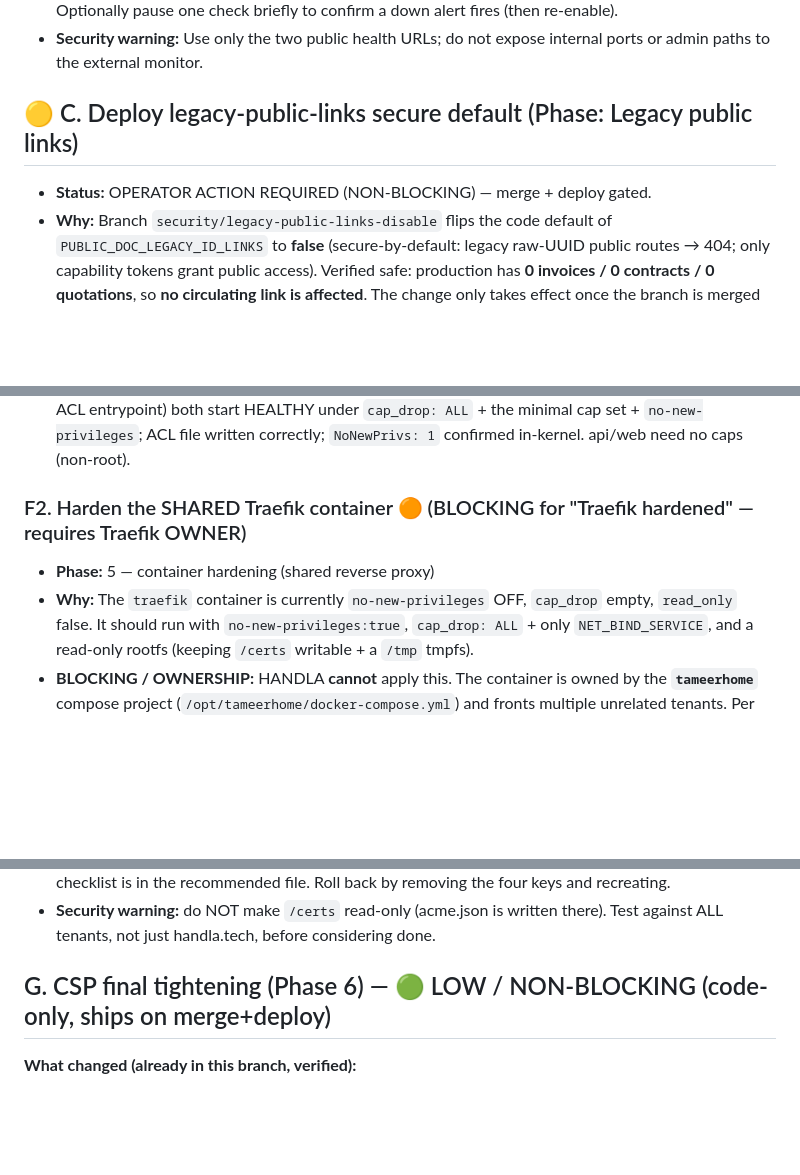
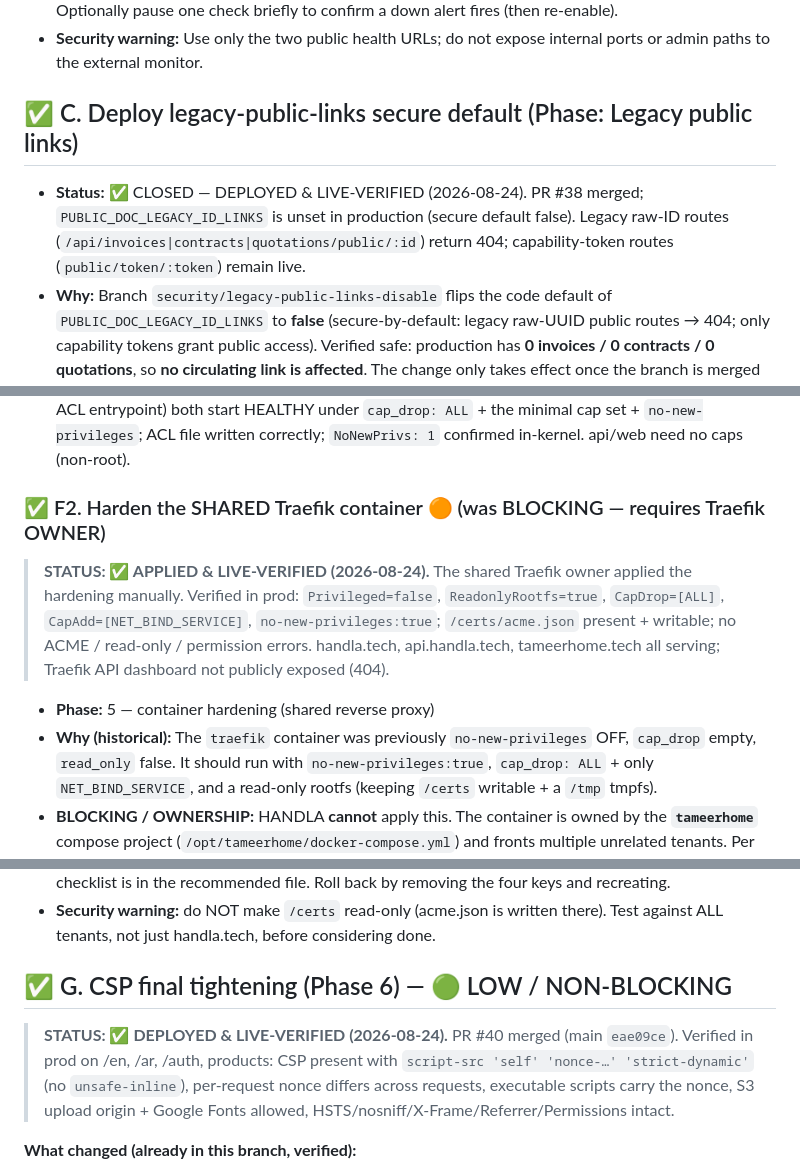
Before and after one commit to Handla-tech/HandlaNewWebsite, a Markdown page: OPERATOR-ACTIONS.md, 3 parts joined by grey strips. Drawn GitHub-style; blank space fills up the shorter version.

Commit message:
docs(operator-actions): mark C/E/F1/F2/G as DEPLOYED & LIVE-VERIFIED
Final production verification (2026-08-24) confirmed all phases live:
- C legacy-public-links: default false, raw-ID 404, token routes live (PR #38)
- E Redis ACL: explicit allow-list, default off, FLUSHALL NOPERM (PR #35)
- F1 HANDLA container hardening: overlay live, containers healthy (PR #39)
- F2 shared Traefik: no-new-privileges/RO-rootfs/CapDrop ALL applied by owner
- G CSP: nonce + strict-dynamic live on /en /ar /auth products (PR #40, eae09ce)

Documentation-only change; no code or config modified.

```diff
--- a/OPERATOR-ACTIONS.md
+++ b/OPERATOR-ACTIONS.md
@@ -54,8 +54,11 @@ Legend: 🔴 CRITICAL/BLOCKING · 🟠 HIGH · 🟡 MEDIUM · 🟢 LOW/OPTIONAL
 - **Security warning:** Use only the two public health URLs; do not expose internal
   ports or admin paths to the external monitor.
 
-## 🟡 C. Deploy legacy-public-links secure default  (Phase: Legacy public links)
-- **Status:** OPERATOR ACTION REQUIRED (NON-BLOCKING) — merge + deploy gated.
+## ✅ C. Deploy legacy-public-links secure default  (Phase: Legacy public links)
+- **Status:** ✅ CLOSED — DEPLOYED & LIVE-VERIFIED (2026-08-24). PR #38 merged;
+  `PUBLIC_DOC_LEGACY_ID_LINKS` is unset in production (secure default false).
+  Legacy raw-ID routes (`/api/invoices|contracts|quotations/public/:id`) return
+  404; capability-token routes (`public/token/:token`) remain live.
 - **Why:** Branch `security/legacy-public-links-disable` flips the code default of
   `PUBLIC_DOC_LEGACY_ID_LINKS` to **false** (secure-by-default: legacy raw-UUID
   public routes → 404; only capability tokens grant public access). Verified safe:
@@ -189,9 +198,15 @@ Legend: 🔴 CRITICAL/BLOCKING · 🟠 HIGH · 🟡 MEDIUM · 🟢 LOW/OPTIONAL
   `cap_drop: ALL` + the minimal cap set + `no-new-privileges`; ACL file written
   correctly; `NoNewPrivs: 1` confirmed in-kernel. api/web need no caps (non-root).
 
-### F2. Harden the SHARED Traefik container 🟠 (BLOCKING for "Traefik hardened" — requires Traefik OWNER)
+### ✅ F2. Harden the SHARED Traefik container 🟠 (was BLOCKING — requires Traefik OWNER)
+> **STATUS: ✅ APPLIED & LIVE-VERIFIED (2026-08-24).** The shared Traefik owner
+> applied the hardening manually. Verified in prod: `Privileged=false`,
+> `ReadonlyRootfs=true`, `CapDrop=[ALL]`, `CapAdd=[NET_BIND_SERVICE]`,
+> `no-new-privileges:true`; `/certs/acme.json` present + writable; no ACME /
+> read-only / permission errors. handla.tech, api.handla.tech, tameerhome.tech
+> all serving; Traefik API dashboard not publicly exposed (404).
 - **Phase:** 5 — container hardening (shared reverse proxy)
-- **Why:** The `traefik` container is currently `no-new-privileges` OFF,
+- **Why (historical):** The `traefik` container was previously `no-new-privileges` OFF,
   `cap_drop` empty, `read_only` false. It should run with
   `no-new-privileges:true`, `cap_drop: ALL` + only `NET_BIND_SERVICE`, and a
   read-only rootfs (keeping `/certs` writable + a `/tmp` tmpfs).
@@ -210,7 +225,12 @@ Legend: 🔴 CRITICAL/BLOCKING · 🟠 HIGH · 🟡 MEDIUM · 🟢 LOW/OPTIONAL
 - **Security warning:** do NOT make `/certs` read-only (acme.json is written
   there). Test against ALL tenants, not just handla.tech, before considering done.
 
-## G. CSP final tightening (Phase 6) — 🟢 LOW / NON-BLOCKING (code-only, ships on merge+deploy)
+## ✅ G. CSP final tightening (Phase 6) — 🟢 LOW / NON-BLOCKING
+> **STATUS: ✅ DEPLOYED & LIVE-VERIFIED (2026-08-24).** PR #40 merged (main
+> `eae09ce`). Verified in prod on /en, /ar, /auth, products: CSP present with
+> `script-src 'self' 'nonce-…' 'strict-dynamic'` (no `unsafe-inline`), per-request
+> nonce differs across requests, executable scripts carry the nonce, S3 upload
+> origin + Google Fonts allowed, HSTS/nosniff/X-Frame/Referrer/Permissions intact.
 
 **What changed (already in this branch, verified):**
 - **Backend (`handla-backend/src/main.ts`)** — production helmet CSP tightened:
```
Also changed, not shown: other parts of OPERATOR-ACTIONS.md (+8 -2 lines).
